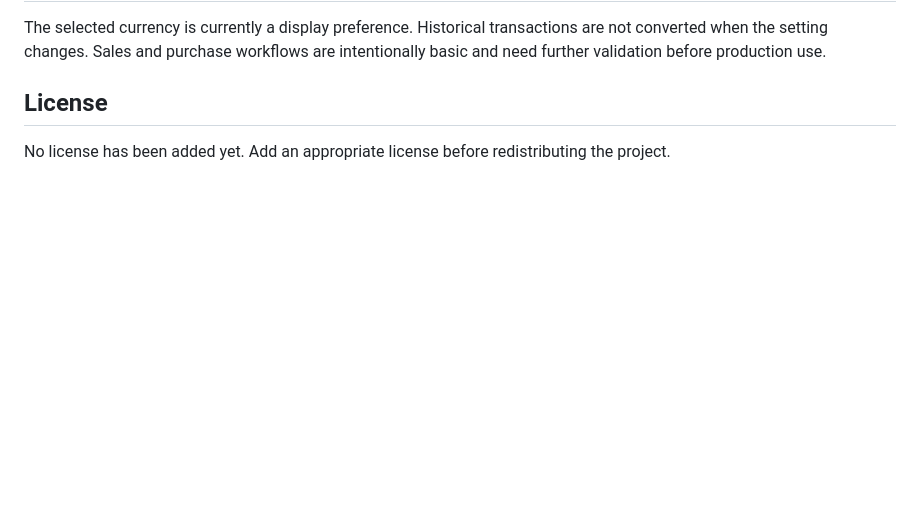
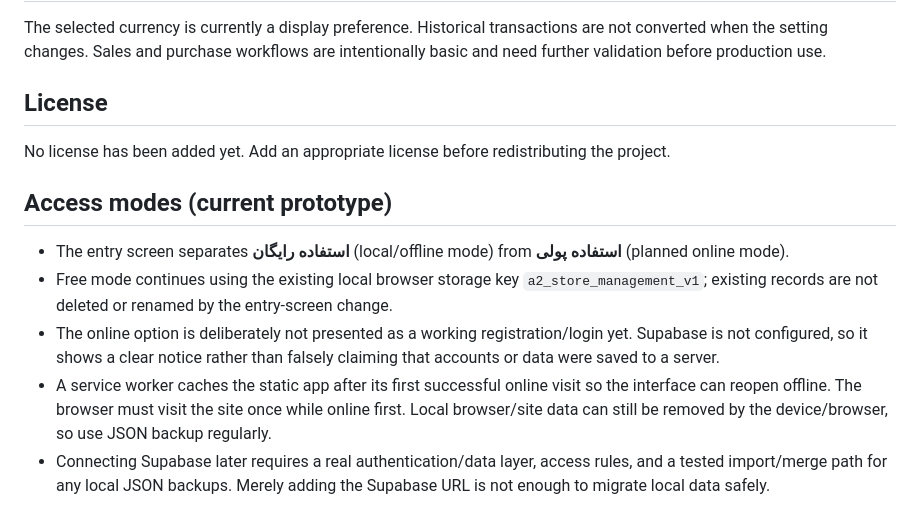
Before and after one commit to roohalla41-blip/My-Store-Management, a Markdown page: README.md, the part around the change. Drawn GitHub-style; blank space fills up the shorter version.

Commit message:
Document online/offline mode status and data safety

```diff
--- a/README.md
+++ b/README.md
@@ -55,3 +55,12 @@ The selected currency is currently a display preference. Historical transactions
 ## License
 
 No license has been added yet. Add an appropriate license before redistributing the project.
+
+
+## Access modes (current prototype)
+
+- The entry screen separates **استفاده رایگان** (local/offline mode) from **استفاده پولی** (planned online mode).
+- Free mode continues using the existing local browser storage key `a2_store_management_v1`; existing records are not deleted or renamed by the entry-screen change.
+- The online option is deliberately not presented as a working registration/login yet. Supabase is not configured, so it shows a clear notice rather than falsely claiming that accounts or data were saved to a server.
+- A service worker caches the static app after its first successful online visit so the interface can reopen offline. The browser must visit the site once while online first. Local browser/site data can still be removed by the device/browser, so use JSON backup regularly.
+- Connecting Supabase later requires a real authentication/data layer, access rules, and a tested import/merge path for any local JSON backups. Merely adding the Supabase URL is not enough to migrate local data safely.
```
